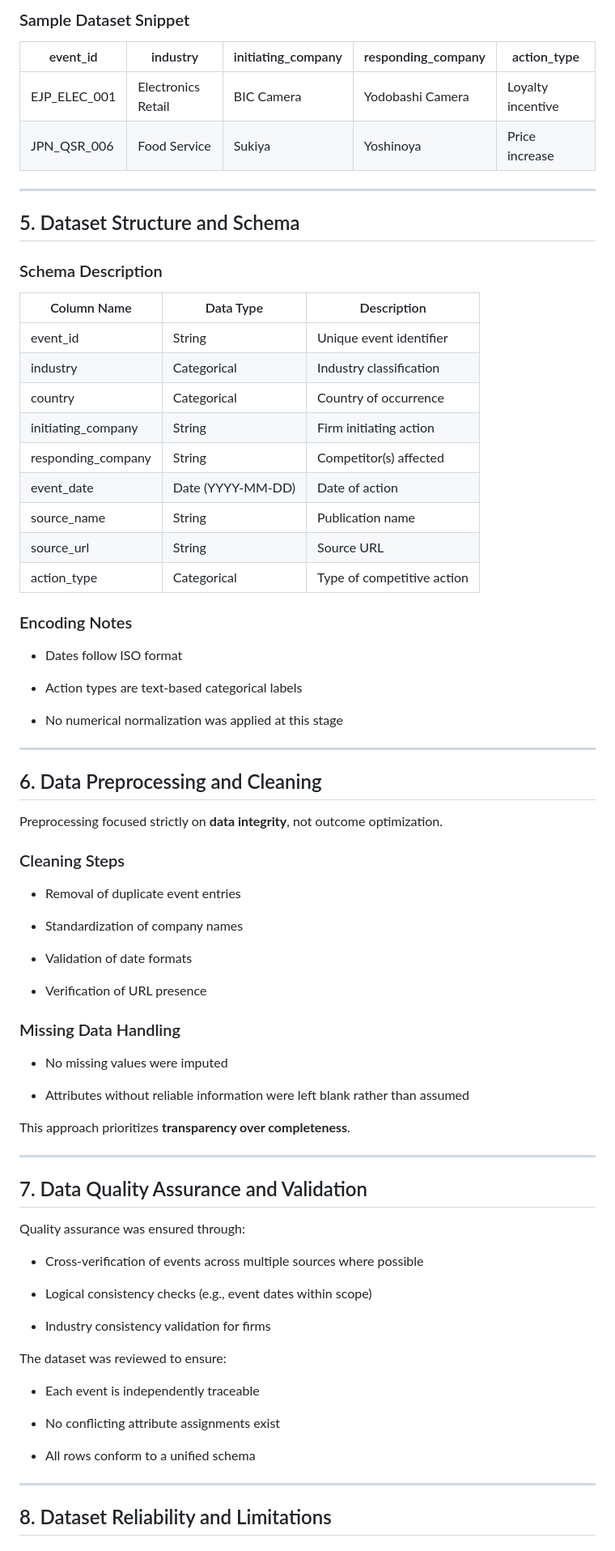
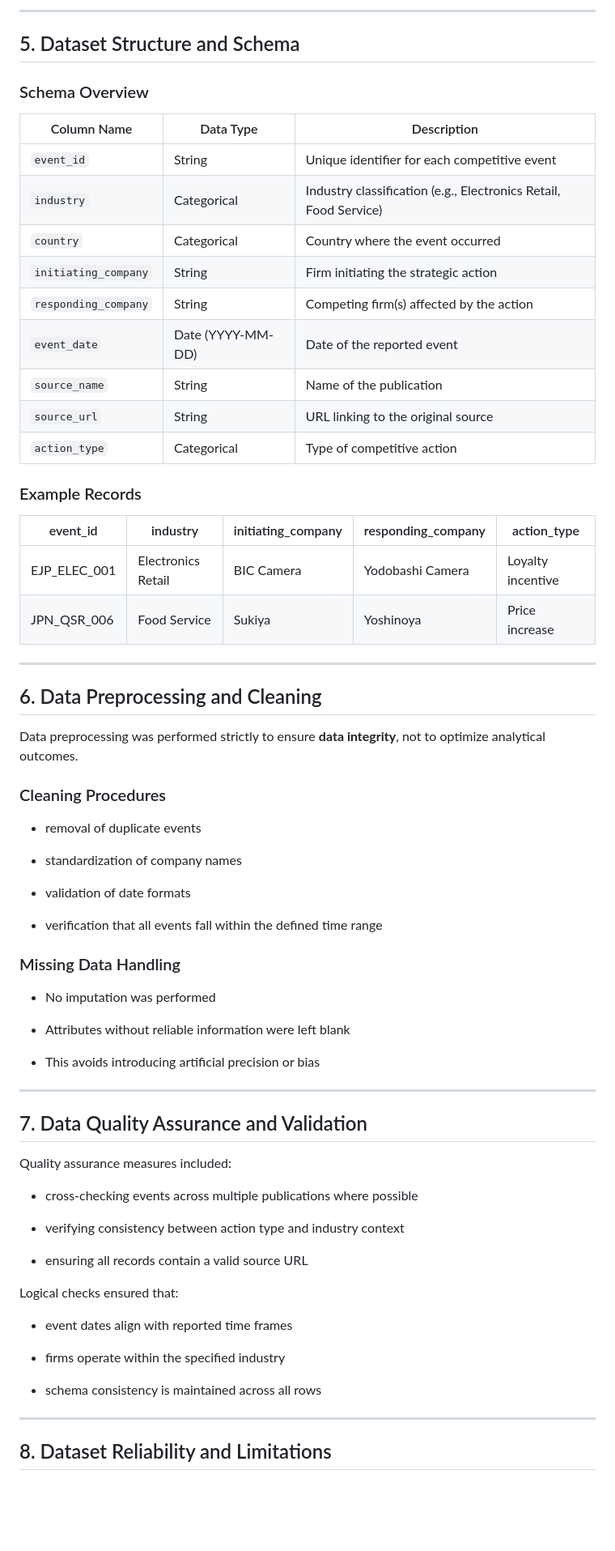
Before and after one commit to Ahibhruth/Competitive-Market-study-Analysis, a Markdown page: Data Documentation.md, the part around one of its changes. Shown at 81% size. GitHub-like rendering; blank space fills up the shorter version.

```diff
--- a/Data Documentation.md
+++ b/Data Documentation.md
@@ -132,6 +163,24 @@ For each event:
 
 
-### Sample Dataset Snippet
+---
+
+## 5. Dataset Structure and Schema
+
+### Schema Overview
+
+|Column Name|Data Type|Description|
+|---|---|---|
+|`event_id`|String|Unique identifier for each competitive event|
+|`industry`|Categorical|Industry classification (e.g., Electronics Retail, Food Service)|
+|`country`|Categorical|Country where the event occurred|
+|`initiating_company`|String|Firm initiating the strategic action|
+|`responding_company`|String|Competing firm(s) affected by the action|
+|`event_date`|Date (YYYY-MM-DD)|Date of the reported event|
+|`source_name`|String|Name of the publication|
+|`source_url`|String|URL linking to the original source|
+|`action_type`|Categorical|Type of competitive action|
+
+### Example Records
 
 |event_id|industry|initiating_company|responding_company|action_type|
 |---|---|---|---|---|
@@ -140,77 +189,50 @@ For each event:
 
 ---
 
-## 5. Dataset Structure and Schema
-
-### Schema Description
-
-|Column Name|Data Type|Description|
-|---|---|---|
-|event_id|String|Unique event identifier|
-|industry|Categorical|Industry classification|
-|country|Categorical|Country of occurrence|
-|initiating_company|String|Firm initiating action|
-|responding_company|String|Competitor(s) affected|
-|event_date|Date (YYYY-MM-DD)|Date of action|
-|source_name|String|Publication name|
-|source_url|String|Source URL|
-|action_type|Categorical|Type of competitive action|
-
-### Encoding Notes
-
-- Dates follow ISO format
-
-- Action types are text-based categorical labels
-
-- No numerical normalization was applied at this stage
-
-
----
-
 ## 6. Data Preprocessing and Cleaning
 
-Preprocessing focused strictly on **data integrity**, not outcome optimization.
+Data preprocessing was performed strictly to ensure **data integrity**, not to optimize analytical outcomes.
 
-### Cleaning Steps
+### Cleaning Procedures
 
-- Removal of duplicate event entries
+- removal of duplicate events
 
-- Standardization of company names
+- standardization of company names
 
-- Validation of date formats
+- validation of date formats
 
-- Verification of URL presence
+- verification that all events fall within the defined time range
 
 
 ### Missing Data Handling
 
-- No missing values were imputed
+- No imputation was performed
 
-- Attributes without reliable information were left blank rather than assumed
+- Attributes without reliable information were left blank
 
+- This avoids introducing artificial precision or bias
 
-This approach prioritizes **transparency over completeness**.
 
 ---
 
 ## 7. Data Quality Assurance and Validation
 
-Quality assurance was ensured through:
+Quality assurance measures included:
 
-- Cross-verification of events across multiple sources where possible
+- cross-checking events across multiple publications where possible
 
-- Logical consistency checks (e.g., event dates within scope)
+- verifying consistency between action type and industry context
 
-- Industry consistency validation for firms
+- ensuring all records contain a valid source URL
 
 
-The dataset was reviewed to ensure:
+Logical checks ensured that:
 
-- Each event is independently traceable
+- event dates align with reported time frames
 
-- No conflicting attribute assignments exist
+- firms operate within the specified industry
 
-- All rows conform to a unified schema
+- schema consistency is maintained across all rows
 
 
 ---
```
Also changed, not shown: other parts of Data Documentation.md (+91 -62 lines).
